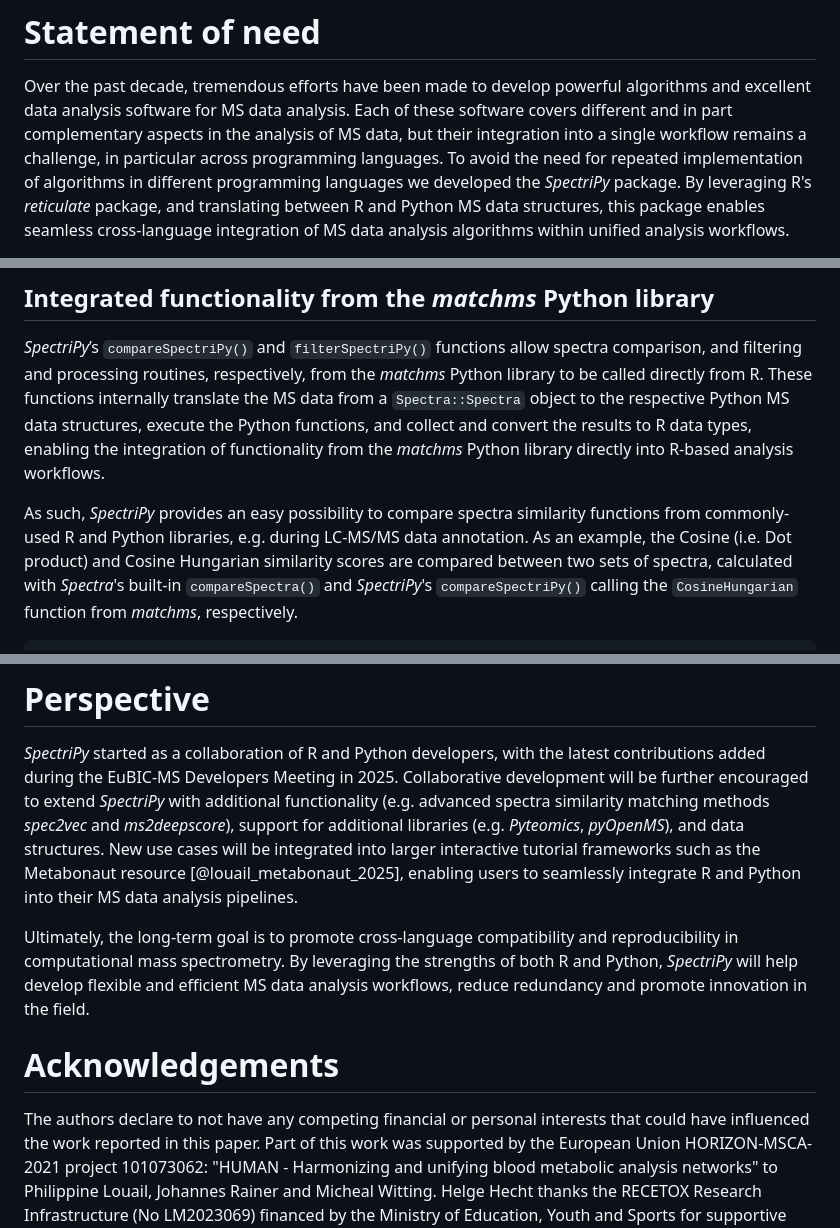
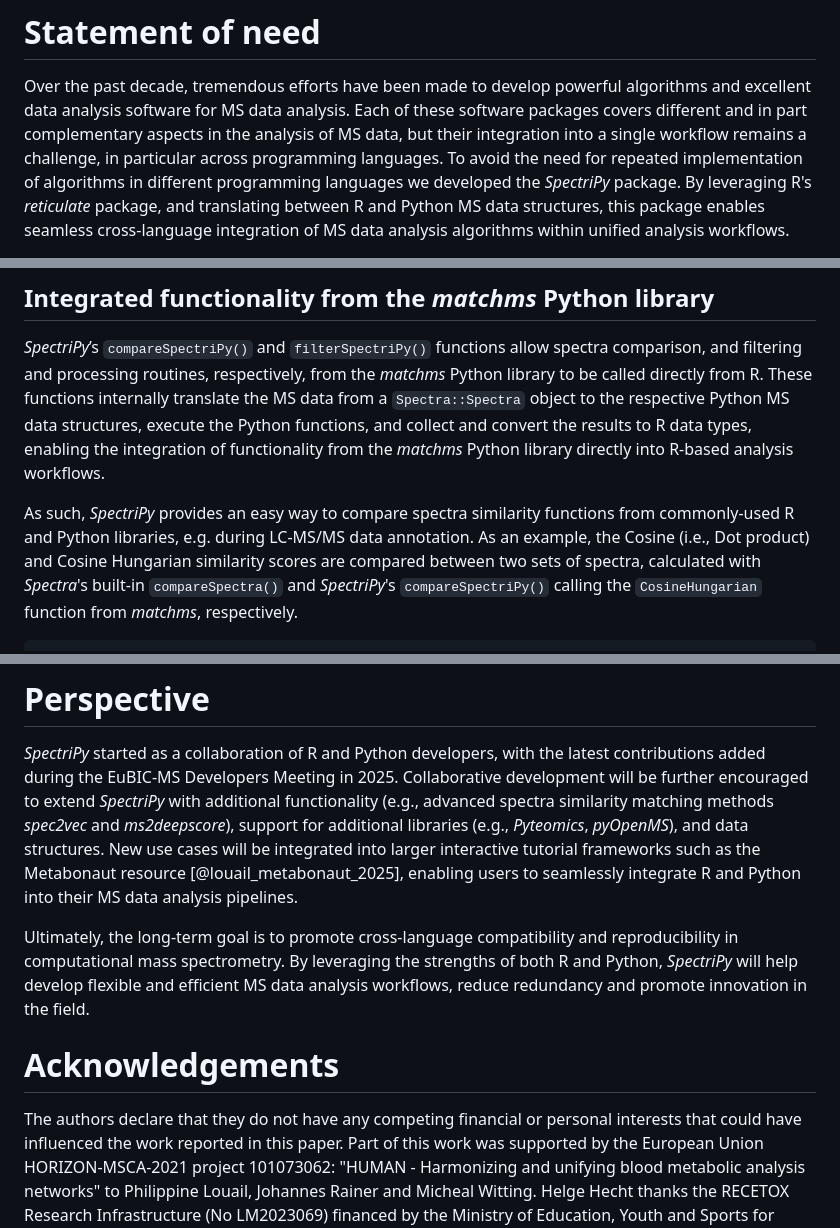
Before and after one commit to rformassspectrometry/SpectriPy, a Markdown page: paper/paper.md, 3 parts joined by grey strips. GitHub-like rendering.

Commit message:
minor changes in paper.md

```diff
--- a/paper/paper.md
+++ b/paper/paper.md
@@ -105,7 +105,7 @@ efficiency and collaboration.
 
 Over the past decade, tremendous efforts have been made to develop powerful
 algorithms and excellent data analysis software for MS data analysis. Each of
-these software covers different and in part complementary aspects in the
+these software packages covers different and in part complementary aspects in the
 analysis of MS data, but their integration into a single workflow remains a
 challenge, in particular across programming languages. To avoid the need for
 repeated implementation of algorithms in different programming languages we
@@ -195,9 +195,9 @@ and convert the results to R data types, enabling the integration of
 functionality from the *matchms* Python library directly into R-based analysis
 workflows.
 
-As such, *SpectriPy* provides an easy possibility to compare spectra
+As such, *SpectriPy* provides an easy way to compare spectra
 similarity functions from commonly-used R and Python libraries, e.g. during
-LC-MS/MS data annotation. As an example, the Cosine (i.e. Dot product) and
+LC-MS/MS data annotation. As an example, the Cosine (i.e., Dot product) and
 Cosine Hungarian similarity scores are compared between two sets of spectra,
 calculated with *Spectra*'s built-in `compareSpectra()` and *SpectriPy*'s
 `compareSpectriPy()` calling the `CosineHungarian` function from *matchms*,
@@ -224,9 +224,9 @@ grid()
 *SpectriPy* started as a collaboration of R and Python developers, with the
 latest contributions added during the EuBIC-MS Developers Meeting in
 2025. Collaborative development will be further encouraged to extend *SpectriPy*
-with additional functionality (e.g. advanced spectra similarity matching methods
+with additional functionality (e.g., advanced spectra similarity matching methods
 *spec2vec* and *ms2deepscore*), support for additional libraries
-(e.g. *Pyteomics*, *pyOpenMS*), and data structures. New use cases will be
+(e.g., *Pyteomics*, *pyOpenMS*), and data structures. New use cases will be
 integrated into larger interactive tutorial frameworks such as the Metabonaut
 resource [@louail_metabonaut_2025], enabling users to seamlessly integrate R and
 Python into their MS data analysis pipelines.
@@ -238,7 +238,7 @@ data analysis workflows, reduce redundancy and promote innovation in the field.
 
 # Acknowledgements
 
-The authors declare to not have any competing financial or personal interests
+The authors declare that they do not have any competing financial or personal interests
 that could have influenced the work reported in this paper. Part of this work
 was supported by the European Union HORIZON-MSCA-2021 project 101073062:
 "HUMAN - Harmonizing and unifying blood metabolic analysis networks" to
```
Also changed, not shown: other parts of paper/paper.md (+12 -12 lines).
